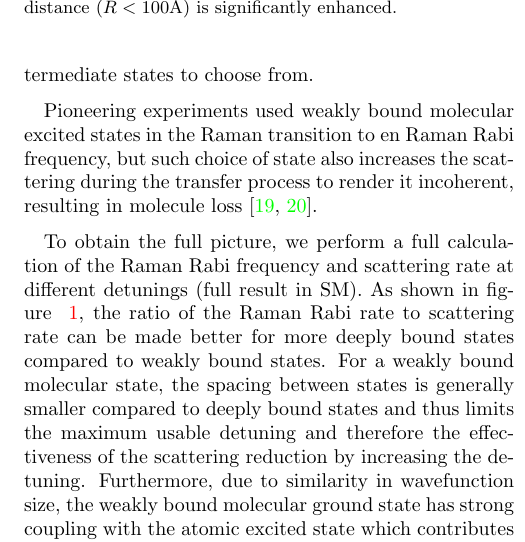
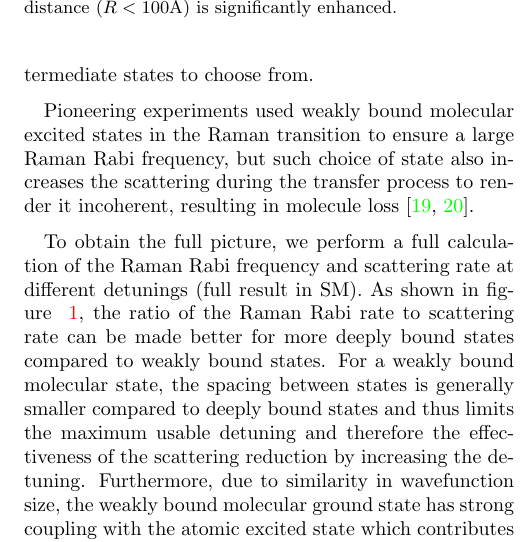
Before and after one commit to yuyichao/molecular_raman_paper, a LaTeX paper (paper.tex): part of one column of page 2 of 6, cut so that both start at the same text. Compiled offline with pdfLaTeX.

Commit message:
Update on Overleaf.

```diff
--- a/paper.tex
+++ b/paper.tex
@@ -186,7 +186,7 @@ Here, we demonstrate coherent association of an atom pair to a weakly bound mole
 In a simplified model of a three-level system (as shown in Fig.~\ref{f-theory}), we consider the initial atomic state, the target weakly-bound molecular state coupled to an excited intermediate state by two photons, $\Omega_a$ and $\Omega_m$, with single photon detuning $ \Delta $, and two photon detuning, $ \delta$.  %(Ultimately, we calculate with contribution of all vibrational states of the excited electronic potential, $c^3\Sigma^+$)
 The Raman Rabi Rate for a detuned transfer, $ \Omega_a\Omega_m / 2\Delta$ depends on both of these matrix elements and the single photon detuning. Unlike for Raman transitions in atoms, the two matrix elements, $ \Omega_m$ and $ \Omega_a$ are greatly imbalanced. Since $ \Omega_m $ is generally much larger than $ \Omega_a $ due to the wavefunction mismatch between the atomic state and the excited molecular state, the scattering rate predominantly comes from the molecular state, $ \Gamma_e \Omega_m^2 / 2\Delta^2$, where $ \Gamma_e $ is the excited state linewidth. We choose the power of the Raman beams to be equal (which gives the largest Raman Rabi rate at a fixed total power), so there is an additional factor of 2 in the scattering rate, since the molecular state scatters off of both Raman beams at roughly the same single photon detuning. Thus, the ratio between the Raman Rabi frequency and the scattering rate, $ \Omega_a/\Omega_m \times \Delta/\Gamma_e $, depends on the ratio of the two matrix elements and how far detuned the laser is from the transition in units of the linewidth. To ensure a coherent process, larger detuning is preferred. However, the detuning cannot be too large, since that will reduce the Raman Rabi frequency. With the multiple excited vibrational states present in a molecular potential, the total scattering rates becomes a sum of the scattering rates over all the states, and there are many possible intermediate states to choose from.
 
-Pioneering experiments used weakly bound molecular excited states in the Raman transition to en Raman Rabi frequency, but such choice of state also increases the scattering during the transfer process to render it incoherent, resulting in molecule loss~\cite{Wynar2000,Rom2004}.
+Pioneering experiments used weakly bound molecular excited states in the Raman transition to ensure a large Raman Rabi frequency, but such choice of state also increases the scattering during the transfer process to render it incoherent, resulting in molecule loss~\cite{Wynar2000,Rom2004}.
 
 
 To obtain the full picture, we perform a full calculation of the Raman Rabi frequency and scattering rate at different detunings (full result in SM). As shown in figure ~\ref{f-theory}, the ratio of the Raman Rabi rate to scattering rate can be made better for more deeply bound states compared to weakly bound states. For a weakly bound molecular state, the spacing between states is generally smaller compared to deeply bound states and thus %Since for a typical molecular potential the spacing between states
```
